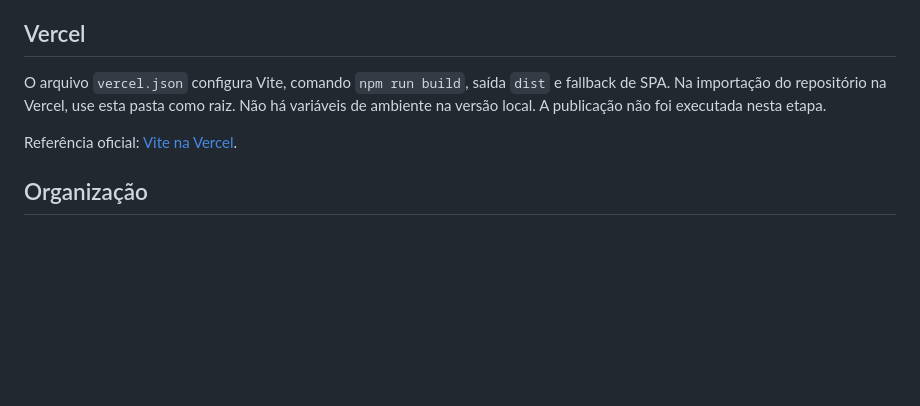
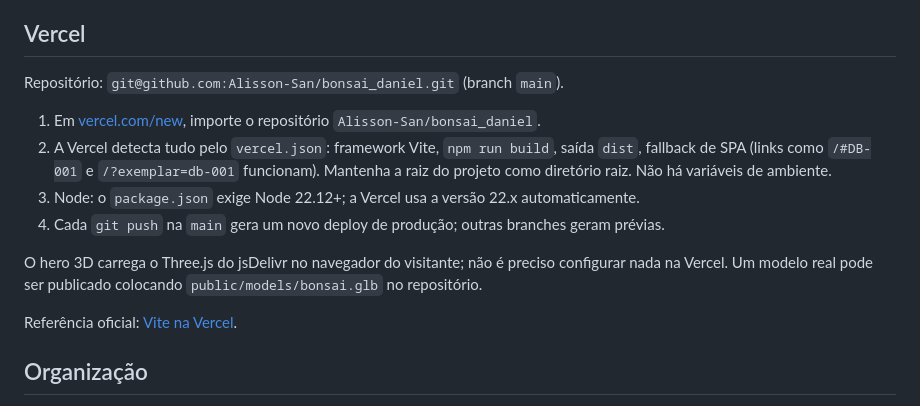
Before and after one commit to Alisson-San/bonsai_daniel, a Markdown page: README.md, the part around the change. Drawn GitHub-style; blank space fills up the shorter version.

Commit message:
README: passos de deploy na Vercel
Co-Authored-By: Claude Opus 5.5 <noreply@anthropic.com>

```diff
--- a/README.md
+++ b/README.md
@@ -62,7 +62,14 @@ As fichas iniciais inalteradas têm links `/?exemplar=db-001`. Cadastros criados
 
 ## Vercel
 
-O arquivo `vercel.json` configura Vite, comando `npm run build`, saída `dist` e fallback de SPA. Na importação do repositório na Vercel, use esta pasta como raiz. Não há variáveis de ambiente na versão local. A publicação não foi executada nesta etapa.
+Repositório: `git@github.com:Alisson-San/bonsai_daniel.git` (branch `main`).
+
+1. Em [vercel.com/new](https://vercel.com/new), importe o repositório `Alisson-San/bonsai_daniel`.
+2. A Vercel detecta tudo pelo `vercel.json`: framework Vite, `npm run build`, saída `dist`, fallback de SPA (links como `/#DB-001` e `/?exemplar=db-001` funcionam). Mantenha a raiz do projeto como diretório raiz. Não há variáveis de ambiente.
+3. Node: o `package.json` exige Node 22.12+; a Vercel usa a versão 22.x automaticamente.
+4. Cada `git push` na `main` gera um novo deploy de produção; outras branches geram prévias.
+
+O hero 3D carrega o Three.js do jsDelivr no navegador do visitante; não é preciso configurar nada na Vercel. Um modelo real pode ser publicado colocando `public/models/bonsai.glb` no repositório.
 
 Referência oficial: [Vite na Vercel](https://vercel.com/docs/frameworks/frontend/vite).
 
```
